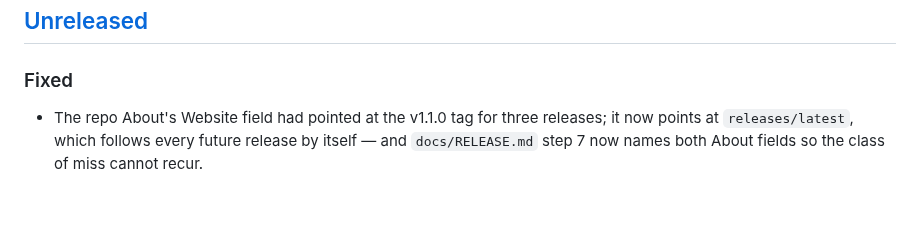
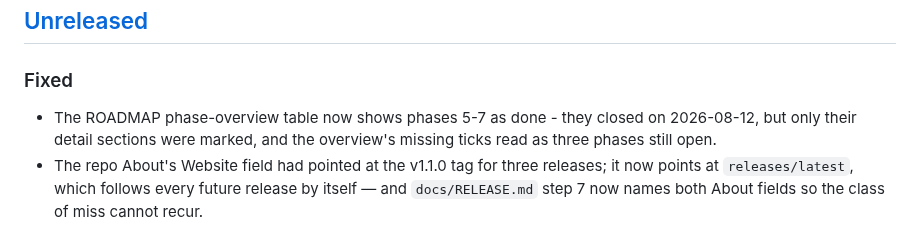
Before and after one commit to sayam/flask-todolist, a Markdown page: CHANGELOG.md, the part around the change. Rendered like a GitHub page; blank space fills up the shorter version.

```diff
--- a/CHANGELOG.md
+++ b/CHANGELOG.md
@@ -20,6 +20,9 @@ not breaking — see [ADR 0018](docs/adr/0018-api-v1-contract-and-versioning.md)
 
 ### Fixed
 
+- The ROADMAP phase-overview table now shows phases 5-7 as done - they
+  closed on 2026-08-12, but only their detail sections were marked, and
+  the overview's missing ticks read as three phases still open.
 - The repo About's Website field had pointed at the v1.1.0 tag for three
   releases; it now points at `releases/latest`, which follows every
   future release by itself — and `docs/RELEASE.md` step 7 now names both
```
Also changed, not shown: docs/ROADMAP.md (+3 -3 lines).
